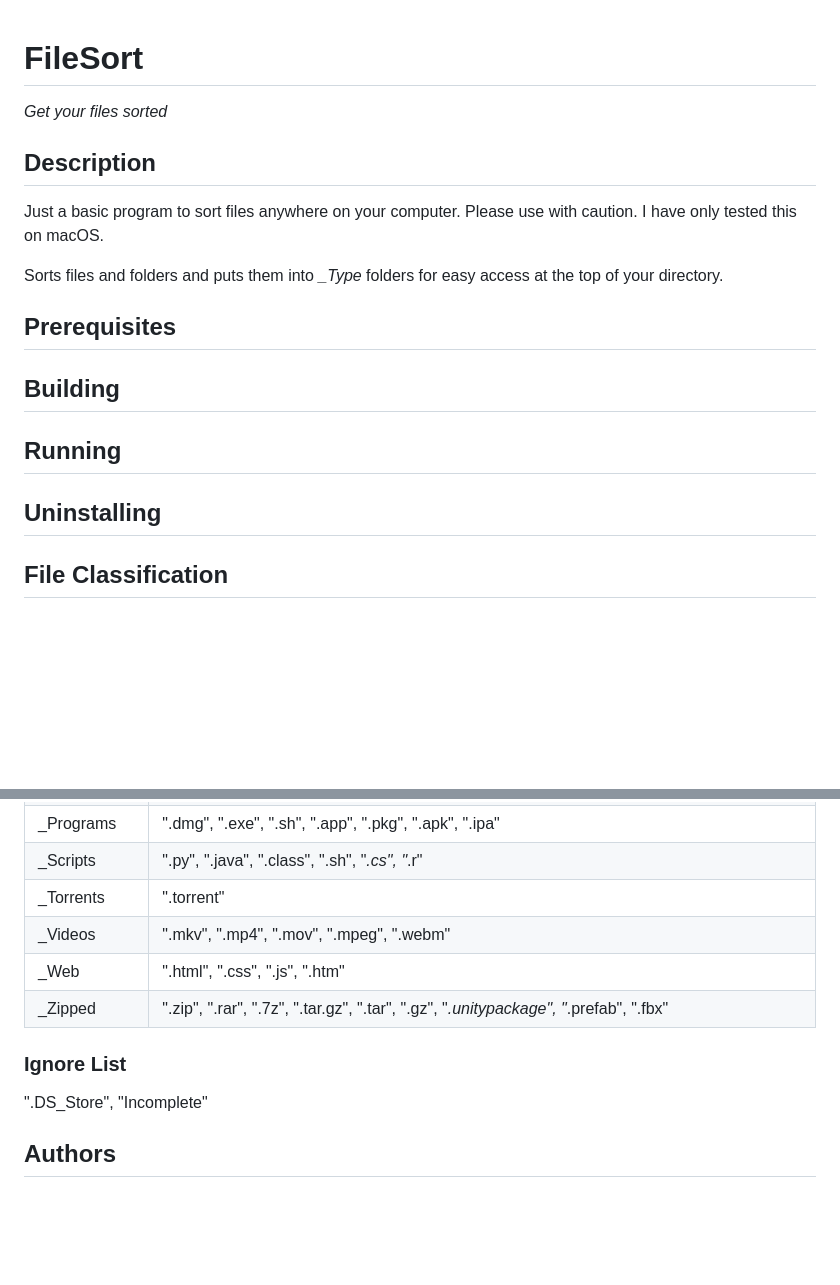
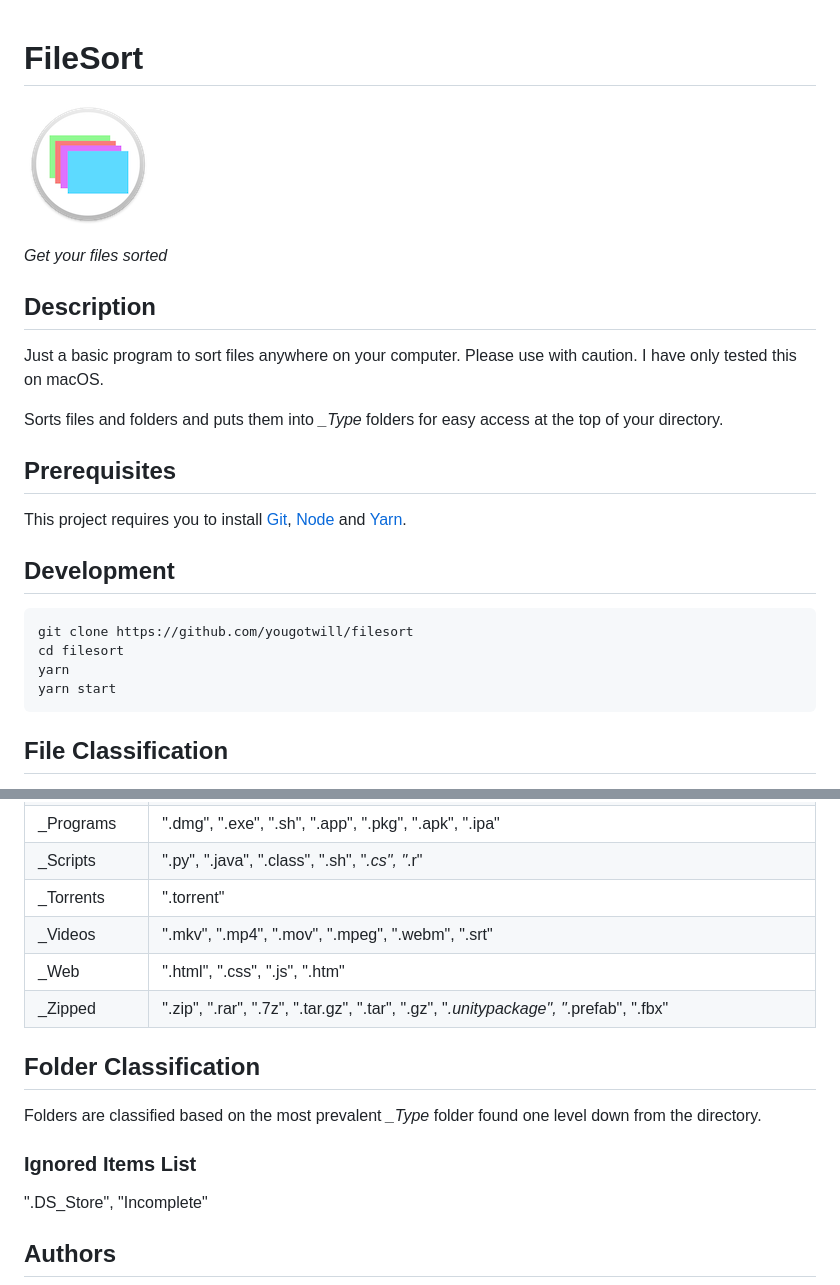
Before and after one commit to Skeptycal/filesort, a Markdown page: README.md, 2 parts joined by grey strips. Drawn GitHub-style; pictures changed too: graphics/SCREENSHOT.png (added); blank space fills up the shorter version.

Commit message:
Updated README.md, added app icon for future use, repo is going public

````diff
--- a/README.md
+++ b/README.md
@@ -1,4 +1,6 @@
 # FileSort
+
+![Sreenshot](/graphics/SCREENSHOT.png)
 
 *Get your files sorted*
 
@@ -9,16 +11,15 @@ Please use with caution. I have only tested this on macOS.
 Sorts files and folders and puts them into *\_Type* folders for easy access at the top of your directory.
 
 ## Prerequisites
+This project requires you to install [Git](https://git-scm.com/), [Node](https://nodejs.org/en/) and [Yarn](https://yarnpkg.com/en/).
 
-
-## Building
-
-
-## Running
-
-
-## Uninstalling
-
+## Development
+```shell
+git clone https://github.com/yougotwill/filesort
+cd filesort
+yarn
+yarn start
+```
 
 ## File Classification
 Files are classified as follows:
@@ -32,11 +33,14 @@ Files are classified as follows:
 | _Programs      | ".dmg", ".exe", ".sh", ".app", ".pkg", ".apk", ".ipa" |
 | _Scripts       | ".py", ".java", ".class", ".sh", "*.cs", "*.r" |
 | _Torrents      | ".torrent"                               |
-| _Videos        | ".mkv", ".mp4", ".mov", ".mpeg", ".webm" |
+| _Videos        | ".mkv", ".mp4", ".mov", ".mpeg", ".webm", ".srt" |
 | _Web           | ".html", ".css", ".js", ".htm"           |
 | _Zipped        | ".zip", ".rar", ".7z", ".tar.gz", ".tar", ".gz", "*.unitypackage", "*.prefab", ".fbx" |
 
-### Ignore List
+## Folder Classification
+Folders are classified based on the most prevalent *_Type* folder found one level down from the directory.
+
+### Ignored Items List
 
 ".DS_Store", "Incomplete"
 
````
Also changed, not shown: graphics/icon.jpg (added), 9 other files.
